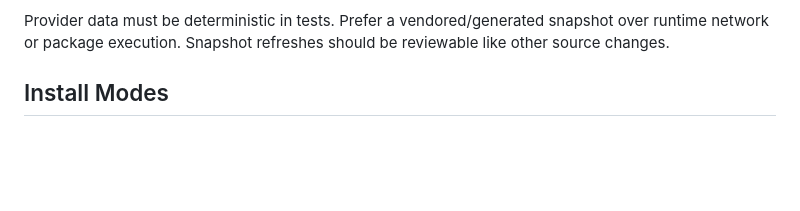
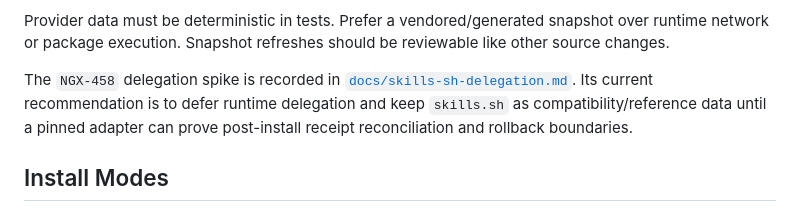
Before and after one commit to calvinnwq/skill-suitcase, a Markdown page: ARCHITECTURE.md, the part around the change. Drawn GitHub-style; blank space fills up the shorter version.

```diff
--- a/ARCHITECTURE.md
+++ b/ARCHITECTURE.md
@@ -169,6 +169,12 @@ Skill Suitcase receipts before the install is considered managed.
 Provider data must be deterministic in tests. Prefer a vendored/generated
 snapshot over runtime network or package execution. Snapshot refreshes should be
 reviewable like other source changes.
+
+The `NGX-458` delegation spike is recorded in
+[`docs/skills-sh-delegation.md`](docs/skills-sh-delegation.md). Its current
+recommendation is to defer runtime delegation and keep `skills.sh` as
+compatibility/reference data until a pinned adapter can prove post-install
+receipt reconciliation and rollback boundaries.
 
 ## Install Modes
 
```
Also changed, not shown: README.md (+4 -0 lines), docs/skills-sh-delegation.md (added, +89 -0 lines).
